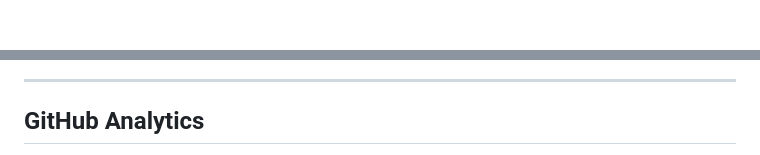
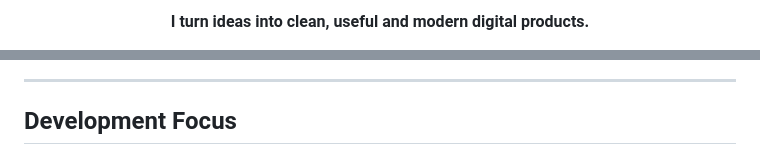
Before and after one commit to Doberto555/Doberto555, a Markdown page: README.md, 2 parts joined by grey strips. Rendered like a GitHub page.

```diff
--- a/README.md
+++ b/README.md
@@ -8,3 +8,3 @@
 
-<br/>
+**I turn ideas into clean, useful and modern digital products.**
 
@@ -123,5 +109,5 @@ A modern gaming top-up platform focused on fast transactions, mobile usability,
 
 ---
 
-## GitHub Analytics
+## Development Focus
 
```
Also changed, not shown: other parts of README.md (+34 -57 lines).
